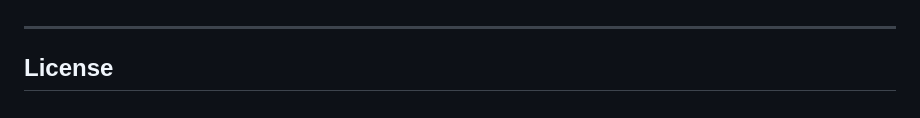
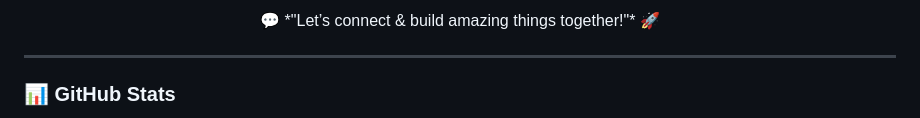
Before and after one commit to 22bq1a42d4/AI-Resume-Architect, a Markdown page: README.md, the part around one of its changes. GitHub-like rendering.

```diff
--- a/README.md
+++ b/README.md
@@ -113,5 +157,8 @@ This application is deployed on **Render**. You can deploy your own instance by
+<p align="center">
+  💬 *"Let’s connect & build amazing things together!"* 🚀
+</p>
 
 ---
 
-## License
+### 📊 GitHub Stats
 
```
Also changed, not shown: other parts of README.md (+153 -84 lines).
